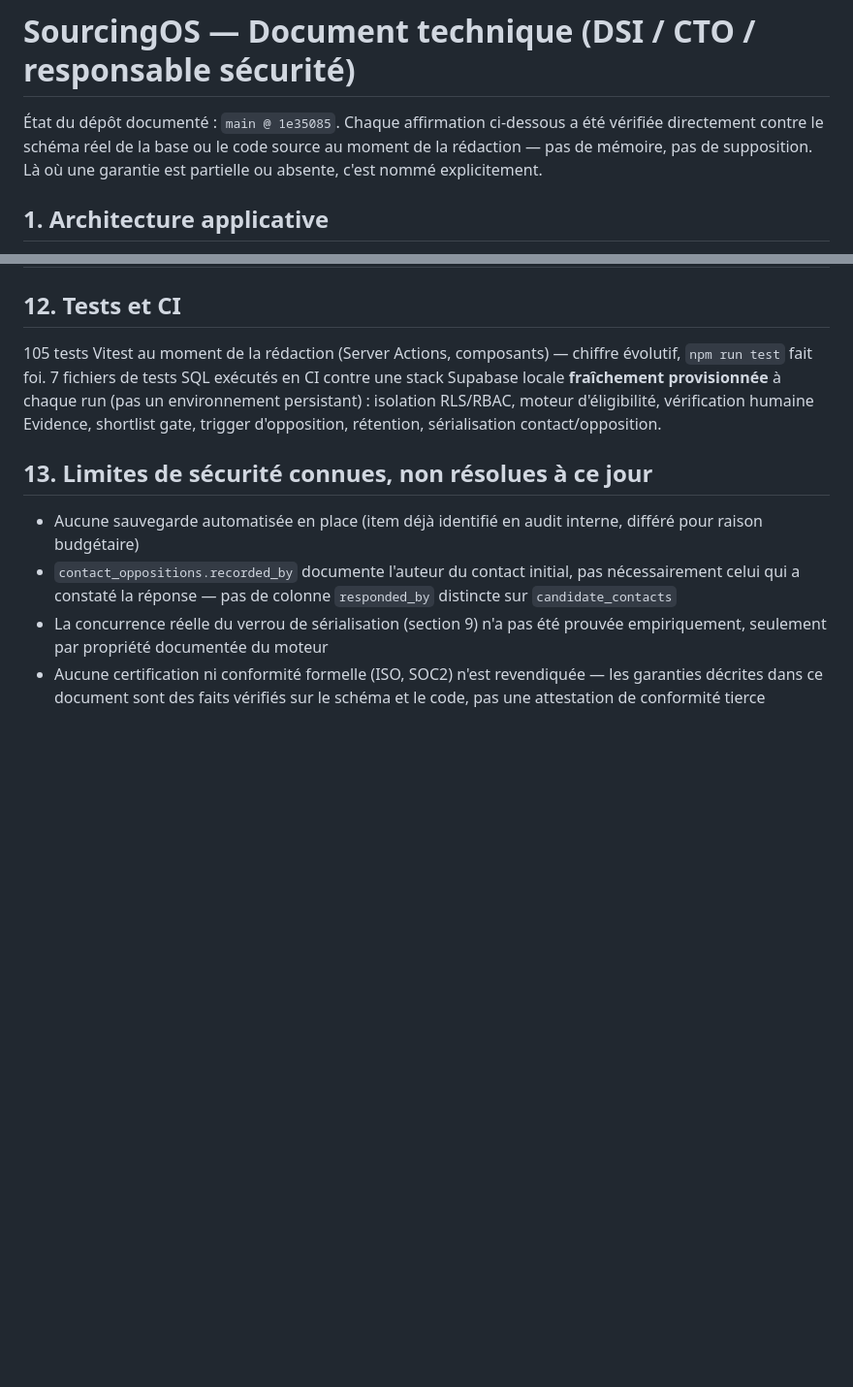
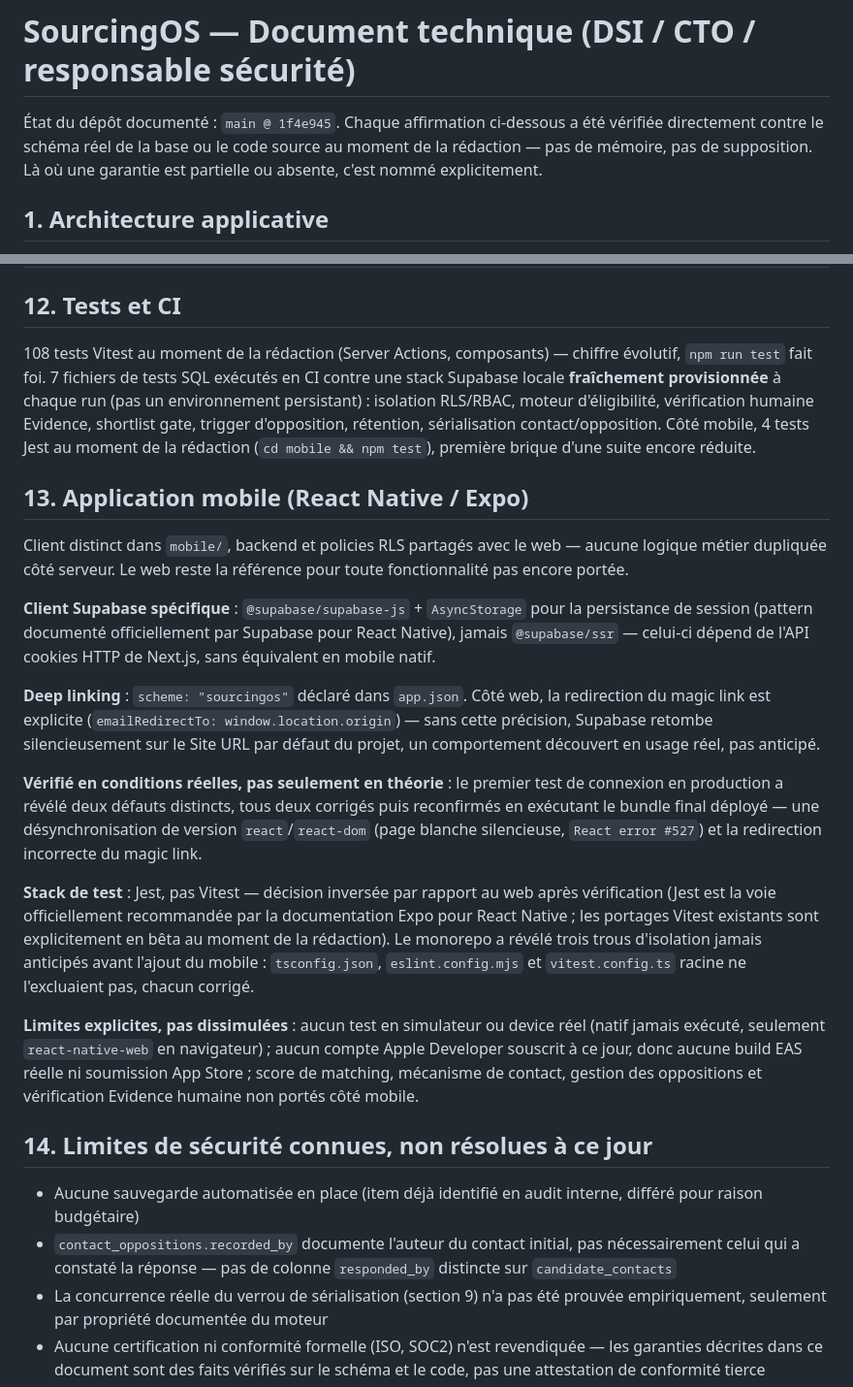
Before and after one commit to veloufrance-officiel/Sourcing-app, a Markdown page: docs/DSI.md, 2 parts joined by grey strips. Shown at 97% size. Drawn GitHub-style; blank space fills up the shorter version.

```diff
--- a/docs/DSI.md
+++ b/docs/DSI.md
@@ -1,6 +1,6 @@
 # SourcingOS — Document technique (DSI / CTO / responsable sécurité)
 
-État du dépôt documenté : `main @ 1e35085`. Chaque affirmation ci-dessous a été vérifiée directement contre le schéma réel de la base ou le code source au moment de la rédaction — pas de mémoire, pas de supposition. Là où une garantie est partielle ou absente, c'est nommé explicitement.
+État du dépôt documenté : `main @ 1f4e945`. Chaque affirmation ci-dessous a été vérifiée directement contre le schéma réel de la base ou le code source au moment de la rédaction — pas de mémoire, pas de supposition. Là où une garantie est partielle ou absente, c'est nommé explicitement.
 
 ## 1. Architecture applicative
 
@@ -150,9 +150,23 @@ Deux fonctions de purge distinctes (`enforce_data_retention`, `enforce_oppositio
 
 ## 12. Tests et CI
 
-105 tests Vitest au moment de la rédaction (Server Actions, composants) — chiffre évolutif, `npm run test` fait foi. 7 fichiers de tests SQL exécutés en CI contre une stack Supabase locale **fraîchement provisionnée** à chaque run (pas un environnement persistant) : isolation RLS/RBAC, moteur d'éligibilité, vérification humaine Evidence, shortlist gate, trigger d'opposition, rétention, sérialisation contact/opposition.
+108 tests Vitest au moment de la rédaction (Server Actions, composants) — chiffre évolutif, `npm run test` fait foi. 7 fichiers de tests SQL exécutés en CI contre une stack Supabase locale **fraîchement provisionnée** à chaque run (pas un environnement persistant) : isolation RLS/RBAC, moteur d'éligibilité, vérification humaine Evidence, shortlist gate, trigger d'opposition, rétention, sérialisation contact/opposition. Côté mobile, 4 tests Jest au moment de la rédaction (`cd mobile && npm test`), première brique d'une suite encore réduite.
 
-## 13. Limites de sécurité connues, non résolues à ce jour
+## 13. Application mobile (React Native / Expo)
+
+Client distinct dans `mobile/`, backend et policies RLS partagés avec le web — aucune logique métier dupliquée côté serveur. Le web reste la référence pour toute fonctionnalité pas encore portée.
+
+**Client Supabase spécifique** : `@supabase/supabase-js` + `AsyncStorage` pour la persistance de session (pattern documenté officiellement par Supabase pour React Native), jamais `@supabase/ssr` — celui-ci dépend de l'API cookies HTTP de Next.js, sans équivalent en mobile natif.
+
+**Deep linking** : `scheme: "sourcingos"` déclaré dans `app.json`. Côté web, la redirection du magic link est explicite (`emailRedirectTo: window.location.origin`) — sans cette précision, Supabase retombe silencieusement sur le Site URL par défaut du projet, un comportement découvert en usage réel, pas anticipé.
+
+**Vérifié en conditions réelles, pas seulement en théorie** : le premier test de connexion en production a révélé deux défauts distincts, tous deux corrigés puis reconfirmés en exécutant le bundle final déployé — une désynchronisation de version `react`/`react-dom` (page blanche silencieuse, `React error #527`) et la redirection incorrecte du magic link.
+
+**Stack de test** : Jest, pas Vitest — décision inversée par rapport au web après vérification (Jest est la voie officiellement recommandée par la documentation Expo pour React Native ; les portages Vitest existants sont explicitement en bêta au moment de la rédaction). Le monorepo a révélé trois trous d'isolation jamais anticipés avant l'ajout du mobile : `tsconfig.json`, `eslint.config.mjs` et `vitest.config.ts` racine ne l'excluaient pas, chacun corrigé.
+
+**Limites explicites, pas dissimulées** : aucun test en simulateur ou device réel (natif jamais exécuté, seulement `react-native-web` en navigateur) ; aucun compte Apple Developer souscrit à ce jour, donc aucune build EAS réelle ni soumission App Store ; score de matching, mécanisme de contact, gestion des oppositions et vérification Evidence humaine non portés côté mobile.
+
+## 14. Limites de sécurité connues, non résolues à ce jour
 
 - Aucune sauvegarde automatisée en place (item déjà identifié en audit interne, différé pour raison budgétaire)
 - `contact_oppositions.recorded_by` documente l'auteur du contact initial, pas nécessairement celui qui a constaté la réponse — pas de colonne `responded_by` distincte sur `candidate_contacts`
```
Also changed, not shown: README.md (+21 -0 lines).
